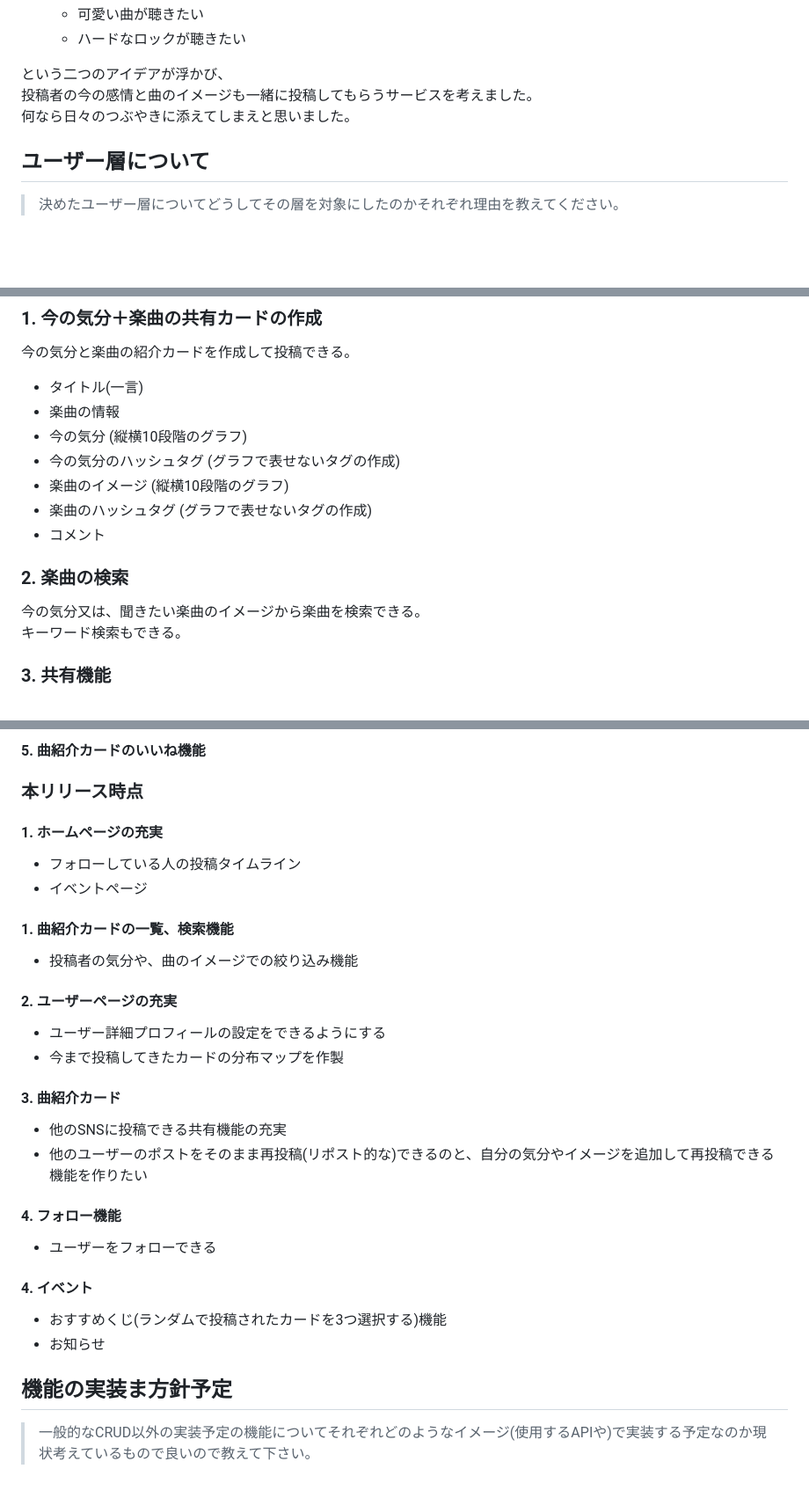
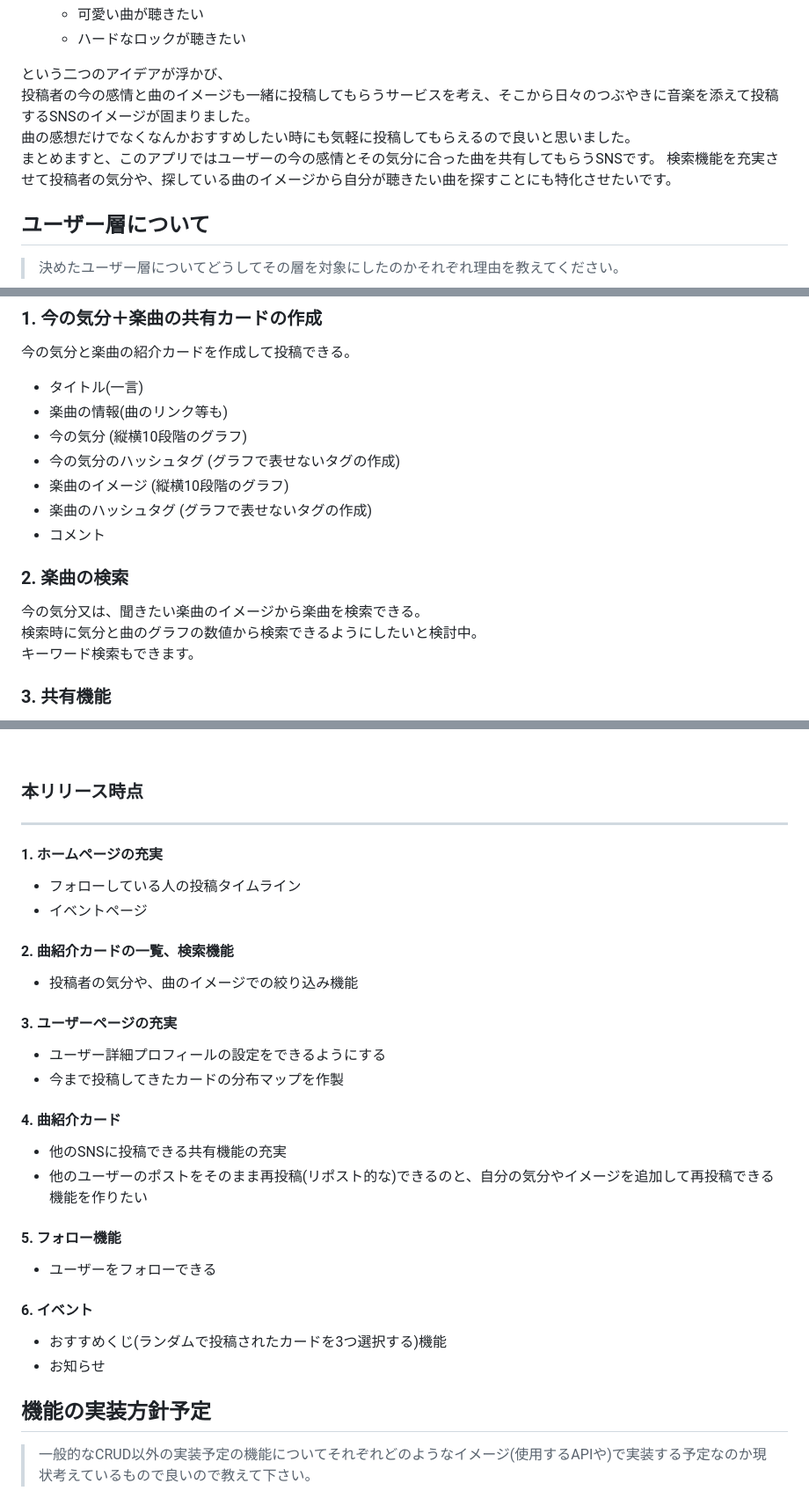
Before and after one commit to tom03p/syn-on, a Markdown page: README.md, 3 parts joined by grey strips. Shown: that part at 88% size. Rendered like a GitHub page; blank space fills up the shorter version.

```diff
--- a/README.md
+++ b/README.md
@@ -28,8 +28,10 @@
   - ハードなロックが聴きたい
 
 という二つのアイデアが浮かび、<br>
-投稿者の今の感情と曲のイメージも一緒に投稿してもらうサービスを考えました。<br>
-何なら日々のつぶやきに添えてしまえと思いました。
+投稿者の今の感情と曲のイメージも一緒に投稿してもらうサービスを考え、そこから日々のつぶやきに音楽を添えて投稿するSNSのイメージが固まりました。<br>
+曲の感想だけでなくなんかおすすめしたい時にも気軽に投稿してもらえるので良いと思いました。<br>
+まとめますと、このアプリではユーザーの今の感情とその気分に合った曲を共有してもらうSNSです。
+検索機能を充実させて投稿者の気分や、探している曲のイメージから自分が聴きたい曲を探すことにも特化させたいです。
 
 ## ユーザー層について ##
 > 決めたユーザー層についてどうしてその層を対象にしたのかそれぞれ理由を教えてください。
@@ -45,7 +47,7 @@
 今の気分と楽曲の紹介カードを作成して投稿できる。
 
 - タイトル(一言)
-- 楽曲の情報
+- 楽曲の情報(曲のリンク等も)
 - 今の気分 (縦横10段階のグラフ)
 - 今の気分のハッシュタグ (グラフで表せないタグの作成)
 - 楽曲のイメージ (縦横10段階のグラフ)
@@ -54,7 +56,8 @@
 
 ### 2. 楽曲の検索 ###
 今の気分又は、聞きたい楽曲のイメージから楽曲を検索できる。<br>
-キーワード検索もできる。
+検索時に気分と曲のグラフの数値から検索できるようにしたいと検討中。<br>
+キーワード検索もできます。
 
 ### 3. 共有機能 ###
 他のユーザーのおすすめが良かったらいいね＋共有ができる<br>
@@ -107,28 +114,29 @@
 
 ### 本リリース時点 ###
+---
 #### 1. ホームページの充実 <br>
   - フォローしている人の投稿タイムライン
   - イベントページ
 
-#### 1. 曲紹介カードの一覧、検索機能 <br>
+#### 2. 曲紹介カードの一覧、検索機能 <br>
   - 投稿者の気分や、曲のイメージでの絞り込み機能
 
-#### 2. ユーザーページの充実 <br>
+#### 3. ユーザーページの充実 <br>
   - ユーザー詳細プロフィールの設定をできるようにする
   - 今まで投稿してきたカードの分布マップを作製
 
-#### 3. 曲紹介カード <br>
+#### 4. 曲紹介カード <br>
   - 他のSNSに投稿できる共有機能の充実
   - 他のユーザーのポストをそのまま再投稿(リポスト的な)できるのと、自分の気分やイメージを追加して再投稿できる機能を作りたい
 
-#### 4. フォロー機能 <br>
+#### 5. フォロー機能 <br>
   -   ユーザーをフォローできる
 
-#### 4. イベント
+#### 6. イベント
   - おすすめくじ(ランダムで投稿されたカードを3つ選択する)機能
   - お知らせ
 
-## 機能の実装ま方針予定 ##
+## 機能の実装方針予定 ##
 > 一般的なCRUD以外の実装予定の機能についてそれぞれどのようなイメージ(使用するAPIや)で実装する予定なのか現状考えているもので良いので教えて下さい。
 
   - Youtubeから楽曲データを引っ張ってくるAPI<br>
```
Also changed, not shown: other parts of README.md (+11 -4 lines).
